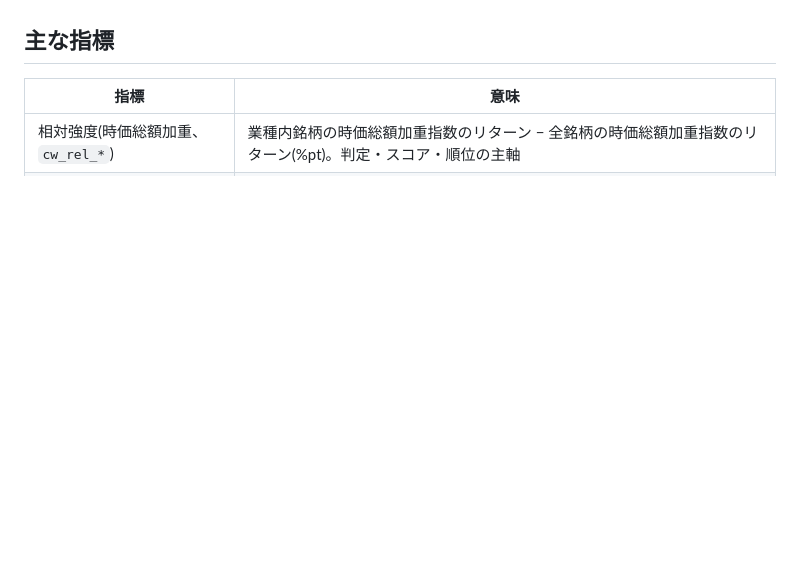
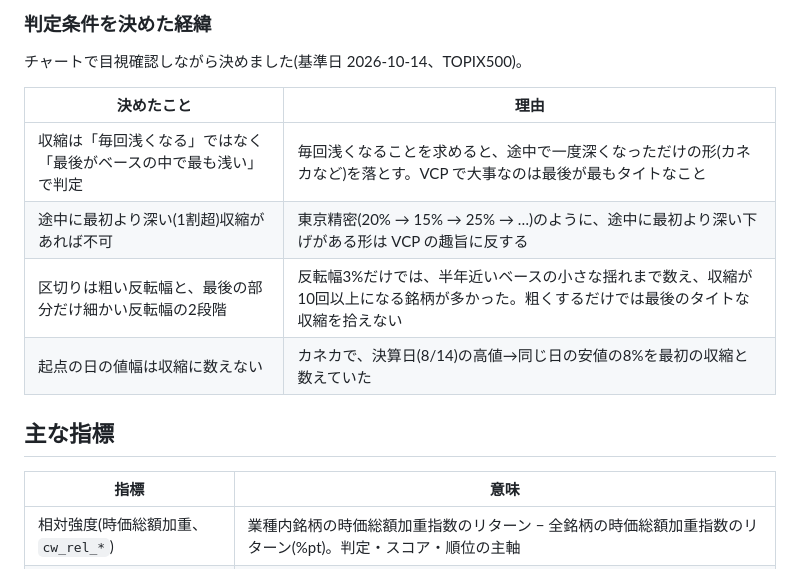
Before and after one commit to satoshino-python/jp-sector-flow, a Markdown page: README.md, the part around one of its changes. Drawn GitHub-style; blank space fills up the shorter version.

```diff
--- a/README.md
+++ b/README.md
@@ -120,3 +149,13 @@ python src/minervini.py --bq --save               # 結果を BigQuery の miner
+### 判定条件を決めた経緯
+
+チャートで目視確認しながら決めました(基準日 2026-10-14、TOPIX500)。
+
+| 決めたこと | 理由 |
+|---|---|
+| 収縮は「毎回浅くなる」ではなく「最後がベースの中で最も浅い」で判定 | 毎回浅くなることを求めると、途中で一度深くなっただけの形(カネカなど)を落とす。VCP で大事なのは最後が最もタイトなこと |
+| 途中に最初より深い(1割超)収縮があれば不可 | 東京精密(20% → 15% → 25% → …)のように、途中に最初より深い下げがある形は VCP の趣旨に反する |
+| 区切りは粗い反転幅と、最後の部分だけ細かい反転幅の2段階 | 反転幅3%だけでは、半年近いベースの小さな揺れまで数え、収縮が10回以上になる銘柄が多かった。粗くするだけでは最後のタイトな収縮を拾えない |
+| 起点の日の値幅は収縮に数えない | カネカで、決算日(8/14)の高値→同じ日の安値の8%を最初の収縮と数えていた |
 
 ## 主な指標
 
```
Also changed, not shown: other parts of README.md (+31 -2 lines), CLAUDE.md (added, +40 -0 lines).
